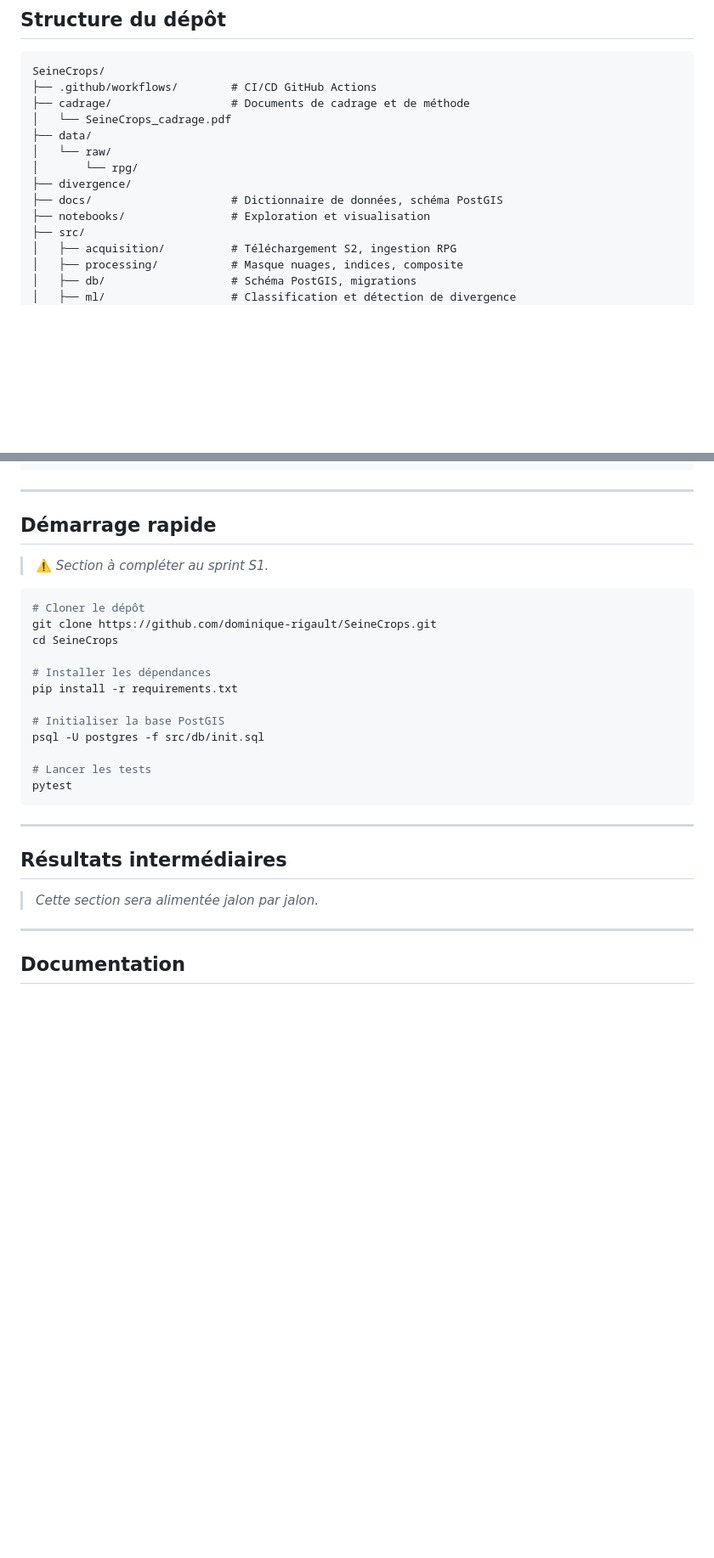
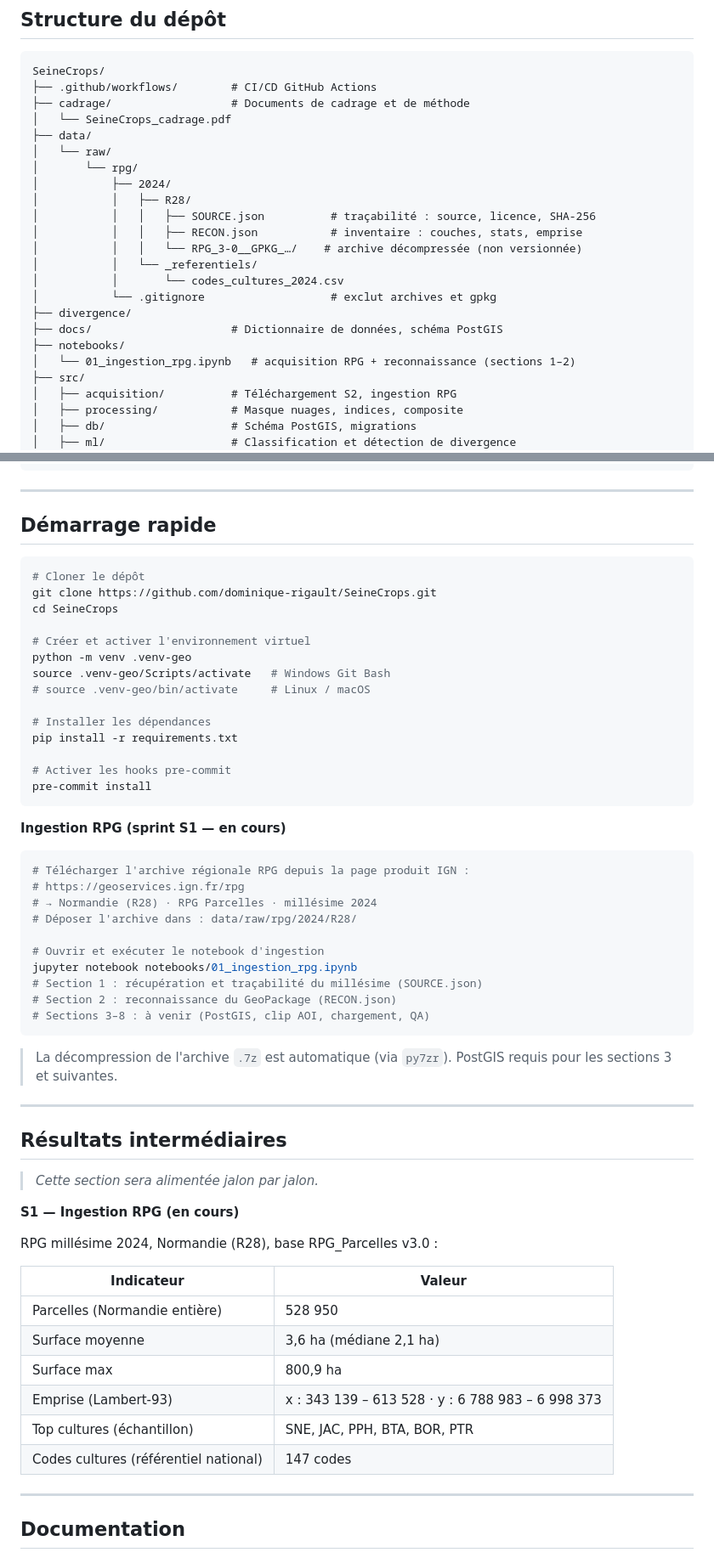
Before and after one commit to dominique-rigault/SeineCrops, a Markdown page: README.md, 2 parts joined by grey strips. Shown at 85% size. GitHub-like rendering; blank space fills up the shorter version.

Commit message:
docs(readme): update README to reflect S1 progress
- Sprint status: S1 set to in-progress (RPG ingestion underway)
- Data section: RPG source corrected (v3.0 regional archive, not WFS RPG.LATEST)
  + note on 8-base restructuring + SOURCE.json / RECON.json traceability
- Repo structure: data/raw/rpg/ detailed (SOURCE.json, RECON.json, referentiels)
- Quick start: venv setup + pre-commit install documented; RPG ingestion walkthrough
- Interim results: populated with S1 figures (528,950 parcels, extent, top crops)

````diff
--- a/README.md
+++ b/README.md
@@ -103,9 +110,18 @@ SeineCrops/
 ├── data/
 │   └── raw/
 │       └── rpg/
+│           ├── 2024/
+│           │   ├── R28/
+│           │   │   ├── SOURCE.json          # traçabilité : source, licence, SHA-256
+│           │   │   ├── RECON.json           # inventaire : couches, stats, emprise
+│           │   │   └── RPG_3-0__GPKG_…/    # archive décompressée (non versionnée)
+│           │   └── _referentiels/
+│           │       └── codes_cultures_2024.csv
+│           └── .gitignore                   # exclut archives et gpkg
 ├── divergence/
 ├── docs/                     # Dictionnaire de données, schéma PostGIS
-├── notebooks/                # Exploration et visualisation
+├── notebooks/
+│   └── 01_ingestion_rpg.ipynb   # acquisition RPG + reconnaissance (sections 1–2)
 ├── src/
 │   ├── acquisition/          # Téléchargement S2, ingestion RPG
 │   ├── processing/           # Masque nuages, indices, composite
@@ -128,22 +144,40 @@ SeineCrops/
 
 ## Démarrage rapide
 
-> ⚠️ *Section à compléter au sprint S1.*
-
 ```bash
 # Cloner le dépôt
 git clone https://github.com/dominique-rigault/SeineCrops.git
 cd SeineCrops
 
+# Créer et activer l'environnement virtuel
+python -m venv .venv-geo
+source .venv-geo/Scripts/activate   # Windows Git Bash
+# source .venv-geo/bin/activate     # Linux / macOS
+
 # Installer les dépendances
 pip install -r requirements.txt
 
-# Initialiser la base PostGIS
-psql -U postgres -f src/db/init.sql
+# Activer les hooks pre-commit
+pre-commit install
+```
 
-# Lancer les tests
-pytest
+**Ingestion RPG (sprint S1 — en cours)**
+
+```bash
+# Télécharger l'archive régionale RPG depuis la page produit IGN :
+# https://geoservices.ign.fr/rpg
+# → Normandie (R28) · RPG Parcelles · millésime 2024
+# Déposer l'archive dans : data/raw/rpg/2024/R28/
+
+# Ouvrir et exécuter le notebook d'ingestion
+jupyter notebook notebooks/01_ingestion_rpg.ipynb
+# Section 1 : récupération et traçabilité du millésime (SOURCE.json)
+# Section 2 : reconnaissance du GeoPackage (RECON.json)
+# Sections 3–8 : à venir (PostGIS, clip AOI, chargement, QA)
 ```
+
+> La décompression de l'archive `.7z` est automatique (via `py7zr`).
+> PostGIS requis pour les sections 3 et suivantes.
 
 ---
 
@@ -151,7 +185,20 @@ pytest
 
 > *Cette section sera alimentée jalon par jalon.*
 
-<!-- S1 : ajouter ici l'histogramme de disponibilité S2 -->
+**S1 — Ingestion RPG (en cours)**
+
+RPG millésime 2024, Normandie (R28), base RPG\_Parcelles v3.0 :
+
+| Indicateur | Valeur |
+|---|---|
+| Parcelles (Normandie entière) | 528 950 |
+| Surface moyenne | 3,6 ha (médiane 2,1 ha) |
+| Surface max | 800,9 ha |
+| Emprise (Lambert-93) | x : 343 139 – 613 528 · y : 6 788 983 – 6 998 373 |
+| Top cultures (échantillon) | SNE, JAC, PPH, BTA, BOR, PTR |
+| Codes cultures (référentiel national) | 147 codes |
+
+<!-- S1 suite : ajouter ici l'histogramme de disponibilité S2 -->
 <!-- S2 : ajouter ici un exemple de profil NDVI par parcelle -->
 <!-- S3 : ajouter ici la carte des cultures prédites et la matrice de confusion -->
 <!-- S4 : ajouter ici la carte de divergence et les métriques phéno -->
````
Also changed, not shown: other parts of README.md (+12 -5 lines).
